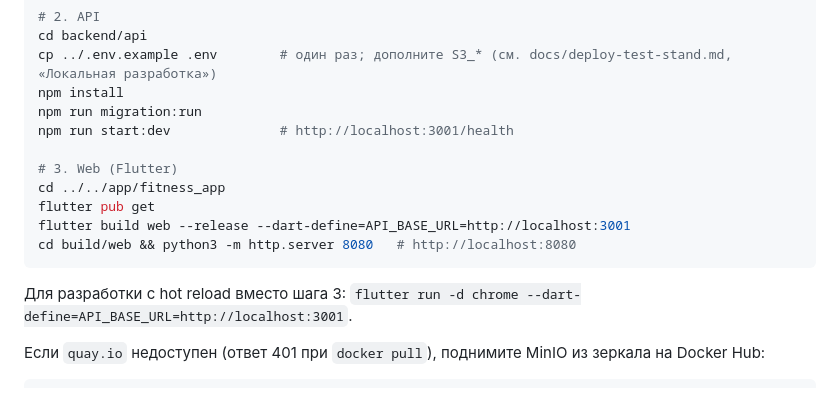
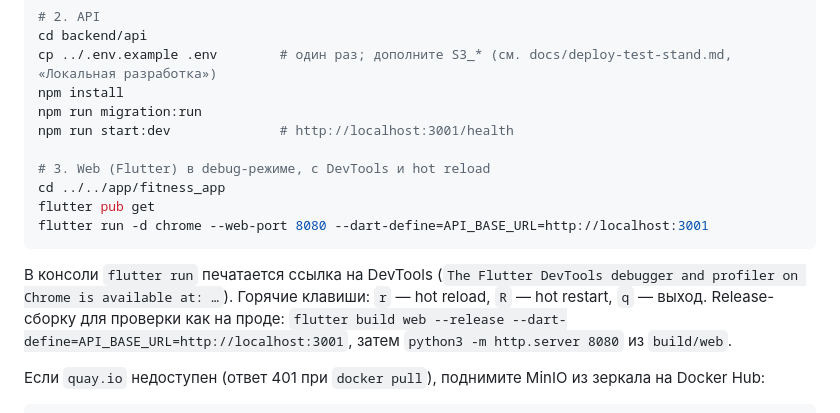
Before and after one commit to DcStrong/fitness, a Markdown page: docs/development-workflow.md, the part around the change. Rendered like a GitHub page.

Commit message:
docs: локальный запуск веба в debug с DevTools

````diff
--- a/docs/development-workflow.md
+++ b/docs/development-workflow.md
@@ -26,14 +26,13 @@ npm install
 npm run migration:run
 npm run start:dev              # http://localhost:3001/health
 
-# 3. Web (Flutter)
+# 3. Web (Flutter) в debug-режиме, с DevTools и hot reload
 cd ../../app/fitness_app
 flutter pub get
-flutter build web --release --dart-define=API_BASE_URL=http://localhost:3001
-cd build/web && python3 -m http.server 8080   # http://localhost:8080
+flutter run -d chrome --web-port 8080 --dart-define=API_BASE_URL=http://localhost:3001
 ```
 
-Для разработки с hot reload вместо шага 3: `flutter run -d chrome --dart-define=API_BASE_URL=http://localhost:3001`.
+В консоли `flutter run` печатается ссылка на DevTools (`The Flutter DevTools debugger and profiler on Chrome is available at: …`). Горячие клавиши: `r` — hot reload, `R` — hot restart, `q` — выход. Release-сборку для проверки как на проде: `flutter build web --release --dart-define=API_BASE_URL=http://localhost:3001`, затем `python3 -m http.server 8080` из `build/web`.
 
 Если `quay.io` недоступен (ответ 401 при `docker pull`), поднимите MinIO из зеркала на Docker Hub:
 
````
